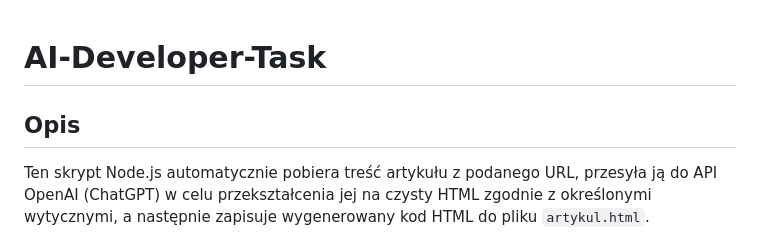
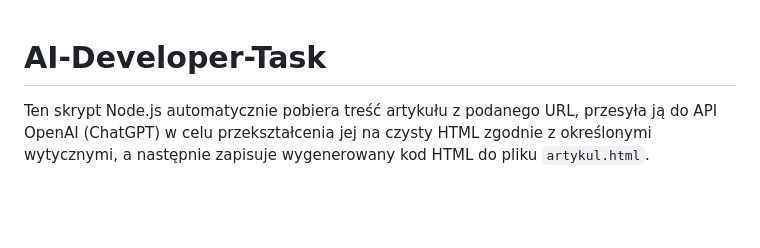
Before and after one commit to UFEQ1337/AI-Developer-Task, a Markdown page: README.md, the part around the change. GitHub-like rendering; blank space fills up the shorter version.

```diff
--- a/README.md
+++ b/README.md
@@ -1,6 +1,4 @@
 # AI-Developer-Task
-
-## **Opis**
 
 Ten skrypt Node.js automatycznie pobiera treść artykułu z podanego URL, przesyła ją do API OpenAI (ChatGPT) w celu przekształcenia jej na czysty HTML zgodnie z określonymi wytycznymi, a następnie zapisuje wygenerowany kod HTML do pliku `artykul.html`.
 
```
